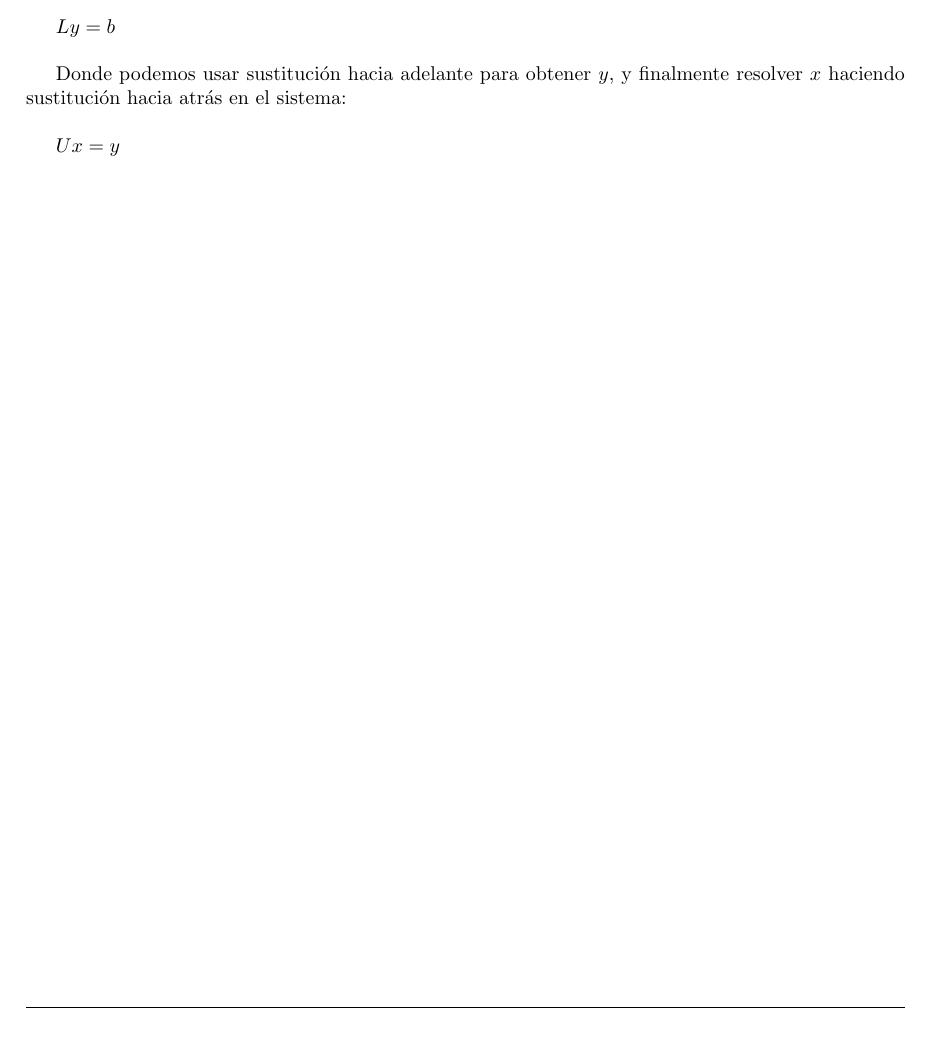
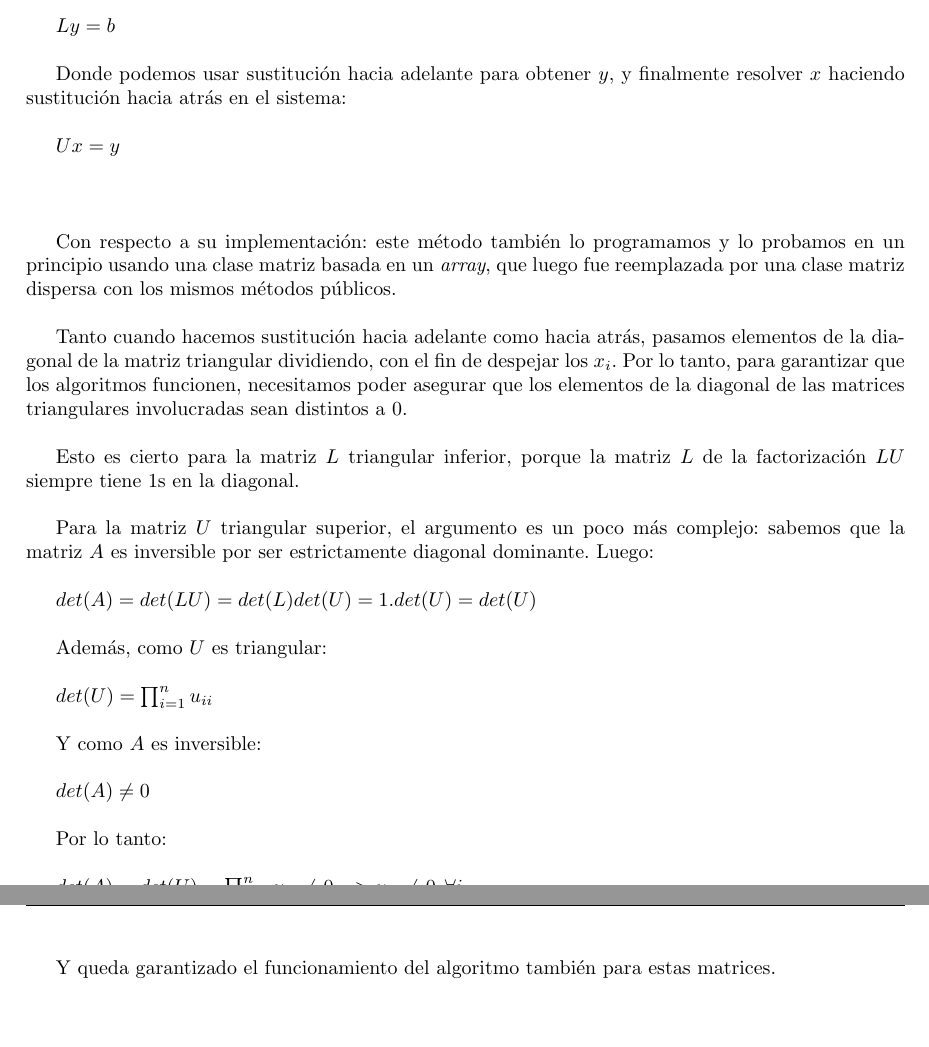
Before and after one commit to CatOfTheCannals/page_rank, a LaTeX document (report/report.tex, which reads report/sections/development.tex): part of page 8 of 13 before the commit and two parts of pages 8 and 9 of 14 after it, the two joined at a grey line, cut so that both start at the same text. Compiled offline with pdfLaTeX; a LaTeX package or settings file that is missing is left out.

Commit message:
report: development: finished writting about the implementation of forward/backwards substitution and it's viability

```diff
--- a/report/sections/development.tex
+++ b/report/sections/development.tex
@@ -99,3 +100,28 @@
 			$Ux = y$ \\
 
 			%\subsubsubsection{Implementación}
+			\quad \\
+
+				Con respecto a su implementación: este método también lo programamos y lo probamos en un principio usando una clase matriz basada en un \textit{array}, que luego fue reemplazada por una clase matriz dispersa con los mismos métodos públicos. \\
+
+				Tanto cuando hacemos sustitución hacia adelante como hacia atrás, pasamos elementos de la diagonal de la matriz triangular dividiendo, con el fin de despejar los $x_i$. Por lo tanto, para garantizar que los algoritmos funcionen, necesitamos poder asegurar que los elementos de la diagonal de las matrices triangulares involucradas sean distintos a $0$. \\
+
+				Esto es cierto para la matriz $L$ triangular inferior, porque la matriz $L$ de la factorización $LU$ siempre tiene $1$s en la diagonal. \\
+
+				Para la matriz $U$ triangular superior, el argumento es un poco más complejo: sabemos que la matriz $A$ es inversible por ser estrictamente diagonal dominante. Luego: \\ % probar lo de edd=>inversible en un apéndice y poner una referencia acá
+
+				$det(A) = det(LU) = det(L)det(U) = 1.det(U) = det(U)$ \\
+
+				Además, como $U$ es triangular: \\
+
+				$det(U) = \prod_{i=1}^{n} u_{ii}$ \\
+
+				Y como $A$ es inversible: \\
+
+				$det(A) \neq 0$ \\
+
+				Por lo tanto: \\
+
+				$det(A) = det(U) = \prod_{i=1}^{n} u_{ii} \neq 0 => u_{ii} \neq 0, \forall i$ \\
+
+				Y queda garantizado el funcionamiento del algoritmo también para estas matrices.
```
Also changed, not shown: report/sections/development.tex (5 more changed lines).
